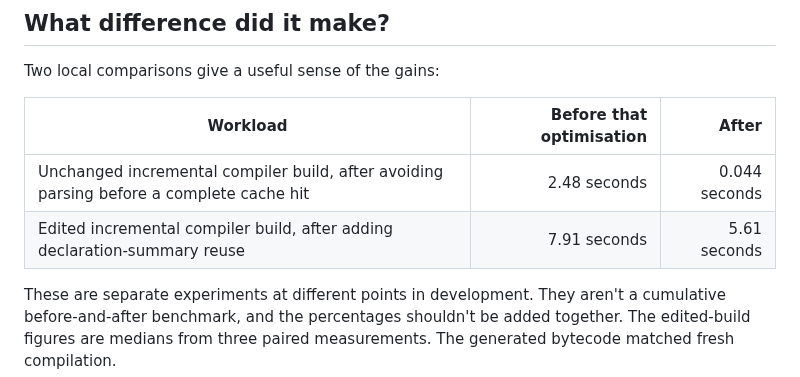
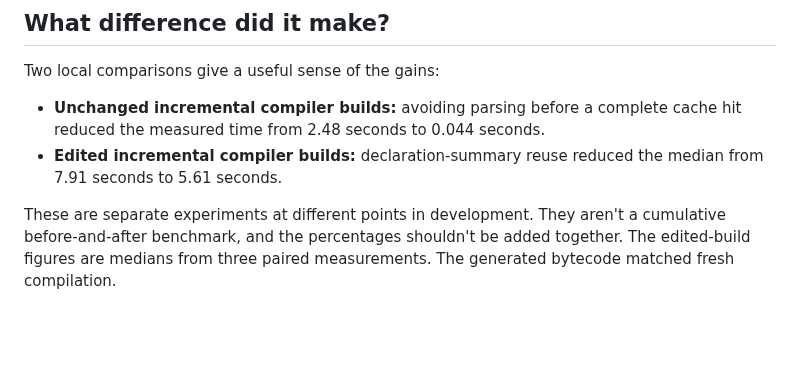
Before and after one commit to sproates/panackelty-website, a Markdown page: drafts/making-panackelty-easier-to-develop.md, the part around the change. Rendered like a GitHub page; blank space fills up the shorter version.

Commit message:
Use supported article formatting for benchmark results [skip ci]

```diff
--- a/drafts/making-panackelty-easier-to-develop.md
+++ b/drafts/making-panackelty-easier-to-develop.md
@@ -66,10 +66,8 @@ There is quite a lot of care behind a command that looks simple.
 
 Two local comparisons give a useful sense of the gains:
 
-| Workload | Before that optimisation | After |
-| --- | ---: | ---: |
-| Unchanged incremental compiler build, after avoiding parsing before a complete cache hit | 2.48 seconds | 0.044 seconds |
-| Edited incremental compiler build, after adding declaration-summary reuse | 7.91 seconds | 5.61 seconds |
+- **Unchanged incremental compiler builds:** avoiding parsing before a complete cache hit reduced the measured time from 2.48 seconds to 0.044 seconds.
+- **Edited incremental compiler builds:** declaration-summary reuse reduced the median from 7.91 seconds to 5.61 seconds.
 
 These are separate experiments at different points in development. They aren't a cumulative before-and-after benchmark, and the percentages shouldn't be added together. The edited-build figures are medians from three paired measurements. The generated bytecode matched fresh compilation.
 
```
